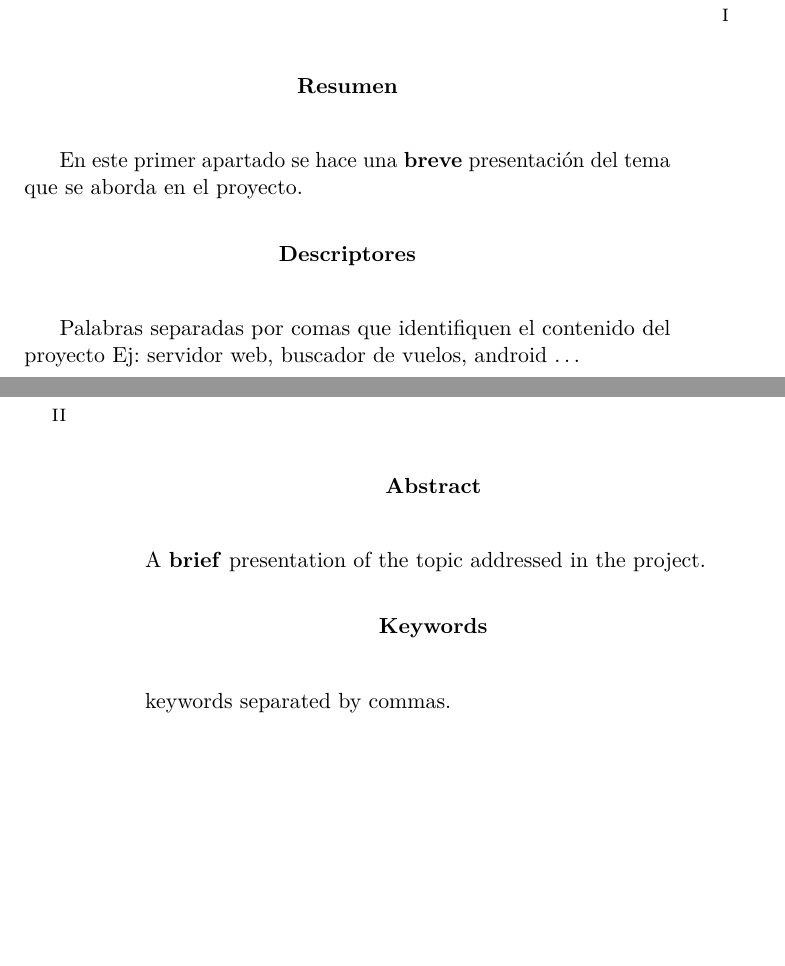
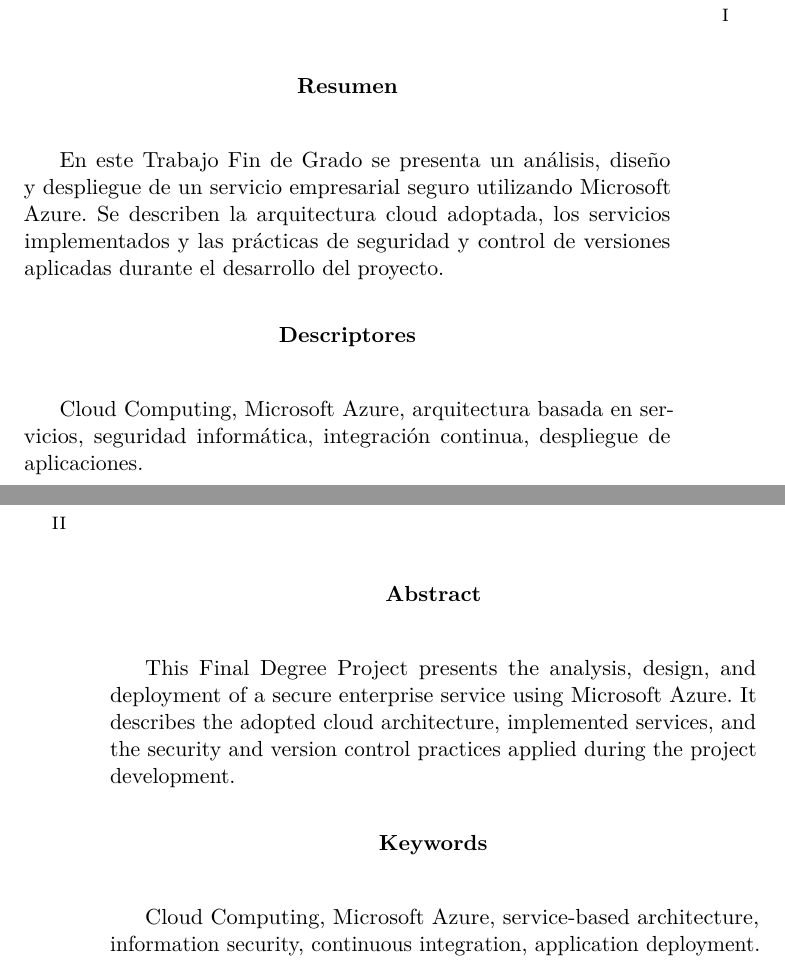
Before and after one commit to karimadrico/tfg-azure-servicio-empresarial-seguro, a LaTeX thesis (memoria/memoria.tex): two parts of pages 7 and 8 of 31, joined at a grey line, cut so that both start at the same text, the shorter picture padded with empty space. Compiled offline with pdfLaTeX.

Commit message:
Agregar portada, resumen y descriptores

```diff
--- a/memoria/memoria.tex
+++ b/memoria/memoria.tex
@@ -420,12 +420,12 @@
 % Abstract en castellano
 \renewcommand*\abstractname{Resumen}
 \begin{abstract}
-En este primer apartado se hace una \textbf{breve} presentación del tema que se aborda en el proyecto.
+En este Trabajo Fin de Grado se presenta un análisis, diseño y despliegue de un servicio empresarial seguro utilizando Microsoft Azure. Se describen la arquitectura cloud adoptada, los servicios implementados y las prácticas de seguridad y control de versiones aplicadas durante el desarrollo del proyecto.
 \end{abstract}
 
 \renewcommand*\abstractname{Descriptores}
 \begin{abstract}
-Palabras separadas por comas que identifiquen el contenido del proyecto Ej: servidor web, buscador de vuelos, android \ldots
+Cloud Computing, Microsoft Azure, arquitectura basada en servicios, seguridad informática, integración continua, despliegue de aplicaciones.
 \end{abstract}
 
 \clearpage
@@ -433,12 +433,12 @@
 % Abstract en inglés
 \renewcommand*\abstractname{Abstract}
 \begin{abstract}
-A \textbf{brief} presentation of the topic addressed in the project.
+This Final Degree Project presents the analysis, design, and deployment of a secure enterprise service using Microsoft Azure. It describes the adopted cloud architecture, implemented services, and the security and version control practices applied during the project development.
 \end{abstract}
 
 \renewcommand*\abstractname{Keywords}
 \begin{abstract}
-keywords separated by commas.
+Cloud Computing, Microsoft Azure, service-based architecture, information security, continuous integration, application deployment.
 \end{abstract}
 
 \clearpage
```
Also changed, not shown: memoria/memoria.pdf.
